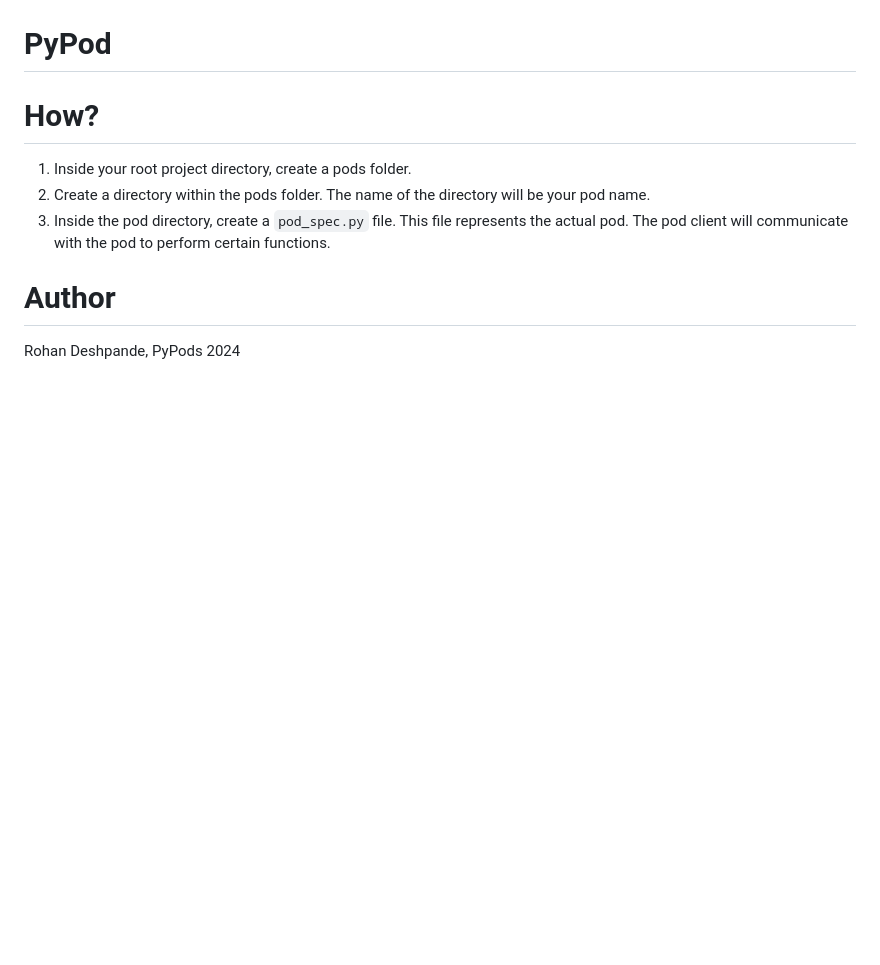
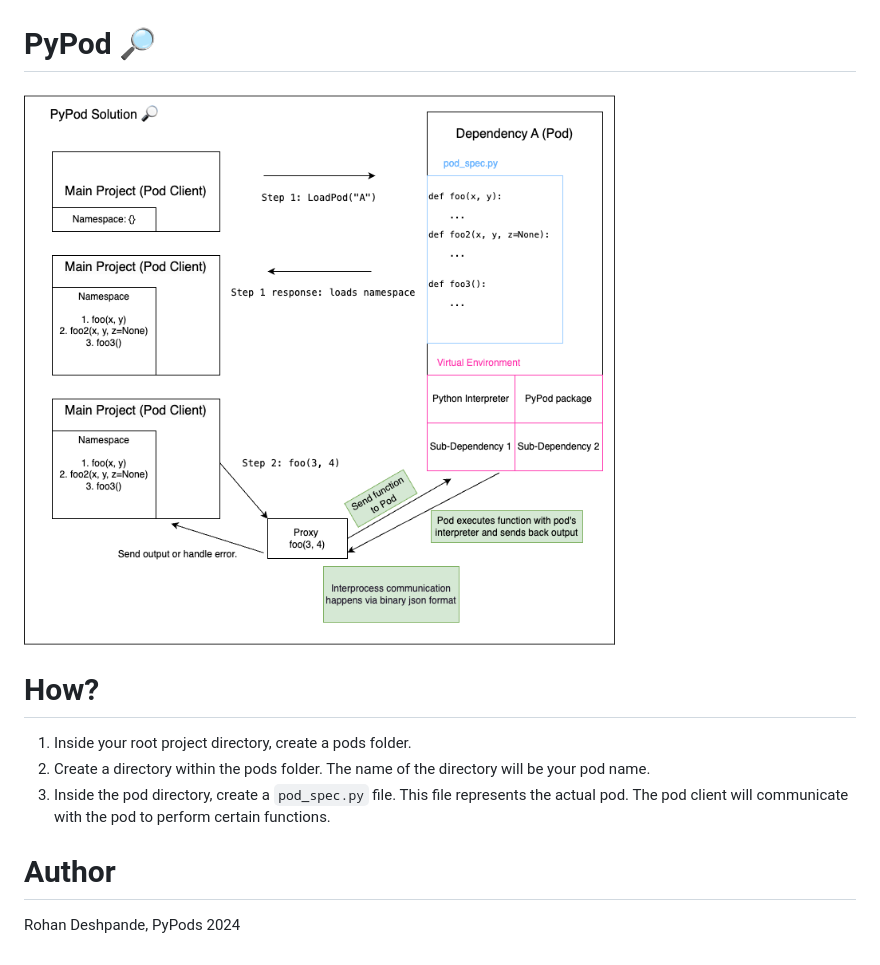
Before and after one commit to Rohan2002/pypods, a Markdown page: README.md, the part around the change. Drawn GitHub-style; pictures changed too: docs/imgs/pypod.png (added); blank space fills up the shorter version.

Commit message:
doc: pypod process

```diff
--- a/README.md
+++ b/README.md
@@ -9,8 +9,8 @@ This documentation will follow the classic philosophy of [A picture is worth a t
 # Solution
 ![solution](./docs/imgs/solution.png)
 
-# PyPod
-
+# PyPod 🔎
+![solution-magnified](./docs/imgs/pypod.png)
 # How?
 1. Inside your root project directory, create a pods folder.
 2. Create a directory within the pods folder. The name of the directory will be your pod name.
```
Also changed, not shown: 1 other file.
